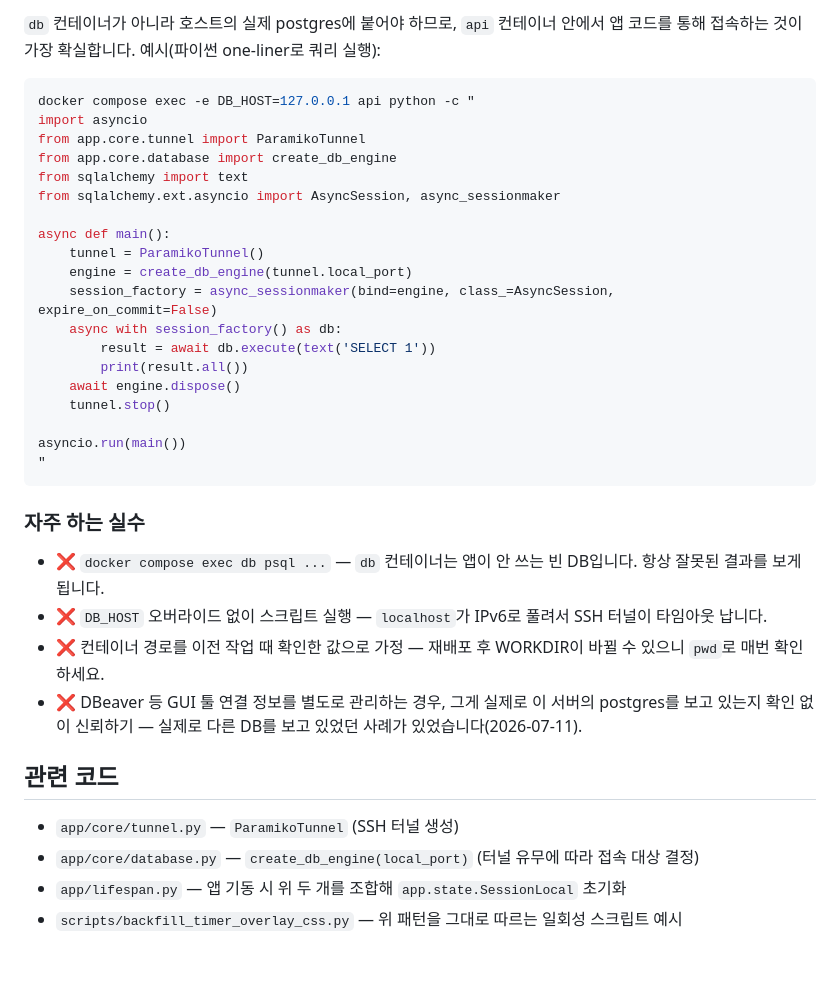
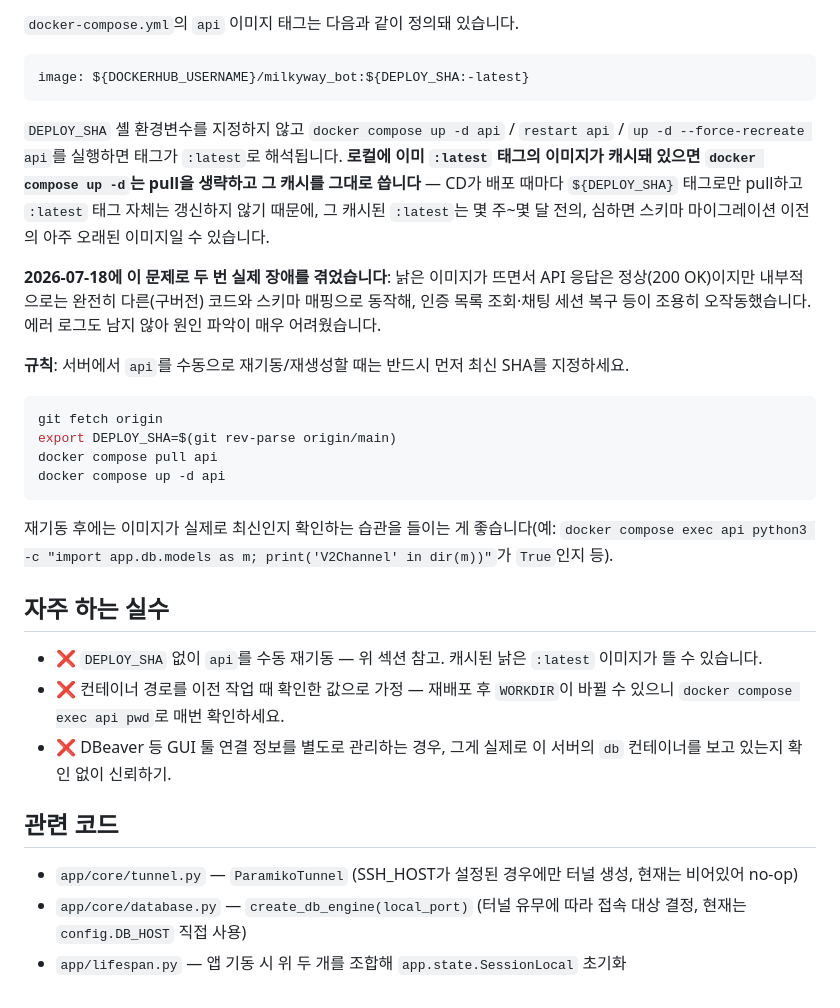
Before and after one commit to icelemonade0star/milkyway-bot, a Markdown page: docs/db-access.md, the part around one of its changes. Rendered like a GitHub page; blank space fills up the shorter version.

````diff
--- a/docs/db-access.md
+++ b/docs/db-access.md
@@ -63,38 +36,33 @@ docker compose exec -e DB_HOST=127.0.0.1 api python scripts/<파일명>.py
 
-`db` 컨테이너가 아니라 호스트의 실제 postgres에 붙어야 하므로, `api` 컨테이너 안에서 앱 코드를 통해 접속하는 것이 가장 확실합니다. 예시(파이썬 one-liner로 쿼리 실행):
+`docker-compose.yml`의 `api` 이미지 태그는 다음과 같이 정의돼 있습니다.
+
+```yaml
+image: ${DOCKERHUB_USERNAME}/milkyway_bot:${DEPLOY_SHA:-latest}
+```
+
+`DEPLOY_SHA` 셸 환경변수를 지정하지 않고 `docker compose up -d api` / `restart api` / `up -d --force-recreate api`를 실행하면 태그가 `:latest`로 해석됩니다. **로컬에 이미 `:latest` 태그의 이미지가 캐시돼 있으면 `docker compose up -d`는 pull을 생략하고 그 캐시를 그대로 씁니다** — CD가 배포 때마다 `${DEPLOY_SHA}` 태그로만 pull하고 `:latest` 태그 자체는 갱신하지 않기 때문에, 그 캐시된 `:latest`는 몇 주~몇 달 전의, 심하면 스키마 마이그레이션 이전의 아주 오래된 이미지일 수 있습니다.
+
+**2026-07-18에 이 문제로 두 번 실제 장애를 겪었습니다**: 낡은 이미지가 뜨면서 API 응답은 정상(200 OK)이지만 내부적으로는 완전히 다른(구버전) 코드와 스키마 매핑으로 동작해, 인증 목록 조회·채팅 세션 복구 등이 조용히 오작동했습니다. 에러 로그도 남지 않아 원인 파악이 매우 어려웠습니다.
+
+**규칙**: 서버에서 `api`를 수동으로 재기동/재생성할 때는 반드시 먼저 최신 SHA를 지정하세요.
 
 ```bash
-docker compose exec -e DB_HOST=127.0.0.1 api python -c "
-import asyncio
-from app.core.tunnel import ParamikoTunnel
-from app.core.database import create_db_engine
-from sqlalchemy import text
-from sqlalchemy.ext.asyncio import AsyncSession, async_sessionmaker
-
-async def main():
-    tunnel = ParamikoTunnel()
-    engine = create_db_engine(tunnel.local_port)
-    session_factory = async_sessionmaker(bind=engine, class_=AsyncSession, expire_on_commit=False)
-    async with session_factory() as db:
-        result = await db.execute(text('SELECT 1'))
-        print(result.all())
-    await engine.dispose()
-    tunnel.stop()
-
-asyncio.run(main())
-"
+git fetch origin
+export DEPLOY_SHA=$(git rev-parse origin/main)
+docker compose pull api
+docker compose up -d api
 ```
 
-### 자주 하는 실수
+재기동 후에는 이미지가 실제로 최신인지 확인하는 습관을 들이는 게 좋습니다(예: `docker compose exec api python3 -c "import app.db.models as m; print('V2Channel' in dir(m))"`가 `True`인지 등).
 
-- ❌ `docker compose exec db psql ...` — `db` 컨테이너는 앱이 안 쓰는 빈 DB입니다. 항상 잘못된 결과를 보게 됩니다.
-- ❌ `DB_HOST` 오버라이드 없이 스크립트 실행 — `localhost`가 IPv6로 풀려서 SSH 터널이 타임아웃 납니다.
-- ❌ 컨테이너 경로를 이전 작업 때 확인한 값으로 가정 — 재배포 후 WORKDIR이 바뀔 수 있으니 `pwd`로 매번 확인하세요.
-- ❌ DBeaver 등 GUI 툴 연결 정보를 별도로 관리하는 경우, 그게 실제로 이 서버의 postgres를 보고 있는지 확인 없이 신뢰하기 — 실제로 다른 DB를 보고 있었던 사례가 있었습니다(2026-07-11).
+## 자주 하는 실수
+
+- ❌ `DEPLOY_SHA` 없이 `api`를 수동 재기동 — 위 섹션 참고. 캐시된 낡은 `:latest` 이미지가 뜰 수 있습니다.
+- ❌ 컨테이너 경로를 이전 작업 때 확인한 값으로 가정 — 재배포 후 `WORKDIR`이 바뀔 수 있으니 `docker compose exec api pwd`로 매번 확인하세요.
+- ❌ DBeaver 등 GUI 툴 연결 정보를 별도로 관리하는 경우, 그게 실제로 이 서버의 `db` 컨테이너를 보고 있는지 확인 없이 신뢰하기.
 
 ## 관련 코드
 
-- `app/core/tunnel.py` — `ParamikoTunnel` (SSH 터널 생성)
-- `app/core/database.py` — `create_db_engine(local_port)` (터널 유무에 따라 접속 대상 결정)
+- `app/core/tunnel.py` — `ParamikoTunnel` (SSH_HOST가 설정된 경우에만 터널 생성, 현재는 비어있어 no-op)
+- `app/core/database.py` — `create_db_engine(local_port)` (터널 유무에 따라 접속 대상 결정, 현재는 `config.DB_HOST` 직접 사용)
 - `app/lifespan.py` — 앱 기동 시 위 두 개를 조합해 `app.state.SessionLocal` 초기화
-- `scripts/backfill_timer_overlay_css.py` — 위 패턴을 그대로 따르는 일회성 스크립트 예시
````
Also changed, not shown: other parts of docs/db-access.md (+14 -41 lines).
